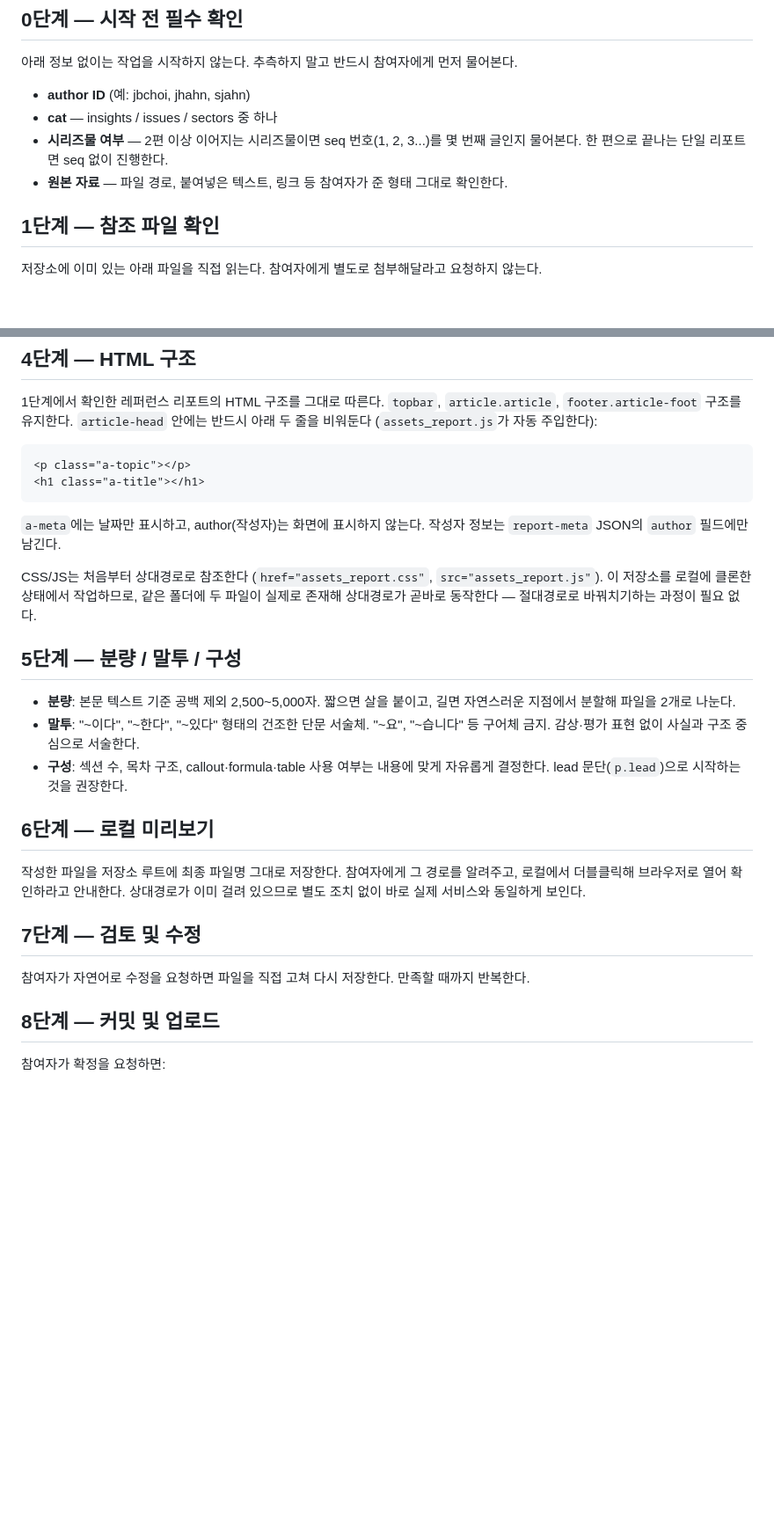
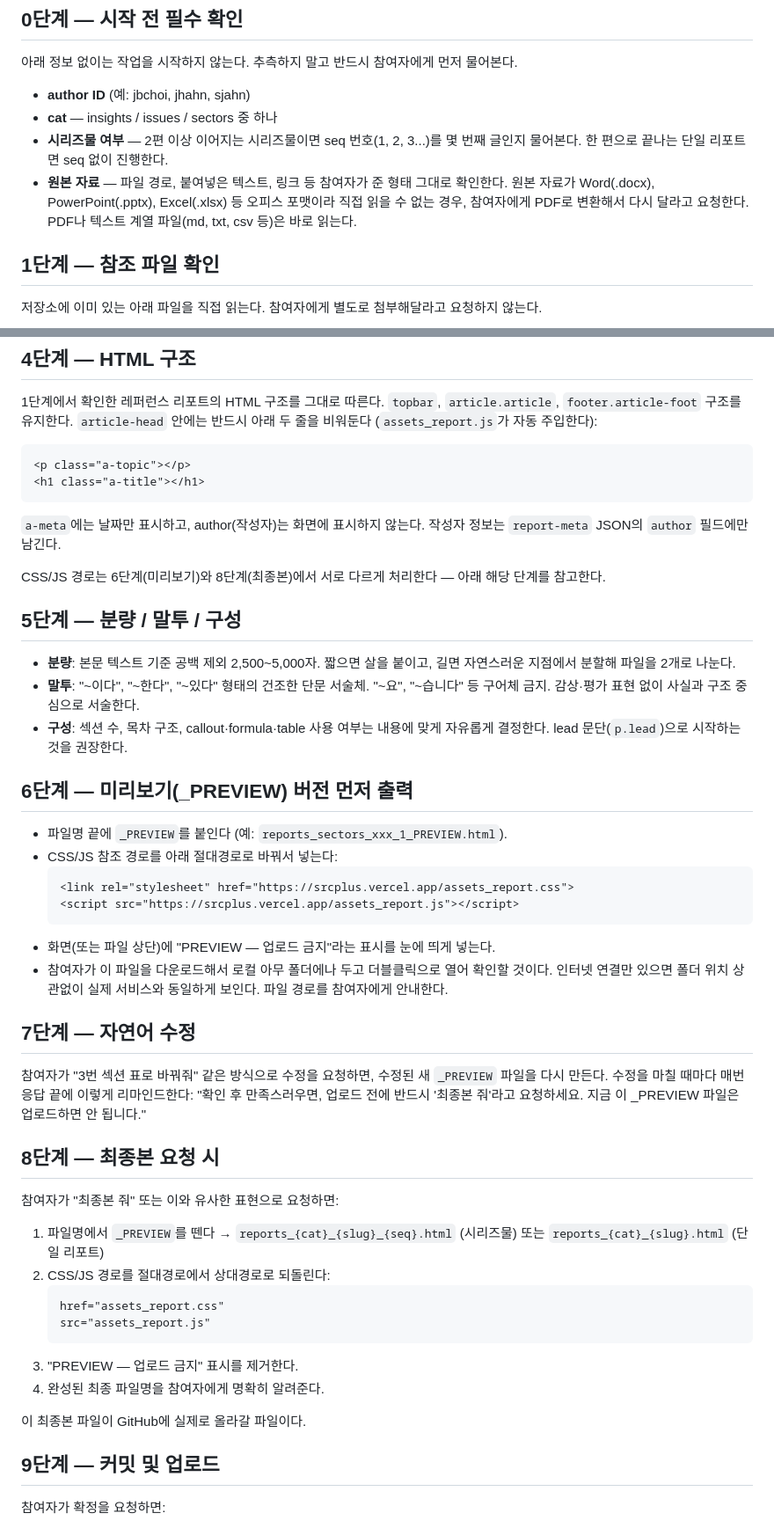
Before and after one commit to JBChoi-01/SRC_Plus, a Markdown page: prompt-for-agent.md, 2 parts joined by grey strips. Shown at 88% size. GitHub-like rendering; blank space fills up the shorter version.

Commit message:
prompt-for-agent.md에 PREVIEW 워크플로우 복원, 원본 자료 포맷 안내 추가
일반 AI 프롬프트와 동일한 _PREVIEW(절대경로) → 수정 → 최종본(상대경로)
흐름을 코딩 에이전트용 지시서에도 그대로 유지. 코딩 에이전트가 로컬
클론 없이 원격 환경에서 실행되는 경우에도 동일하게 동작하도록 하기
위함. 원본 자료가 Word/PPT/Excel이면 PDF로 변환해 전달하라는 안내 추가

````diff
--- a/prompt-for-agent.md
+++ b/prompt-for-agent.md
@@ -9,7 +9,7 @@
 - **author ID** (예: jbchoi, jhahn, sjahn)
 - **cat** — insights / issues / sectors 중 하나
 - **시리즈물 여부** — 2편 이상 이어지는 시리즈물이면 seq 번호(1, 2, 3...)를 몇 번째 글인지 물어본다. 한 편으로 끝나는 단일 리포트면 seq 없이 진행한다.
-- **원본 자료** — 파일 경로, 붙여넣은 텍스트, 링크 등 참여자가 준 형태 그대로 확인한다.
+- **원본 자료** — 파일 경로, 붙여넣은 텍스트, 링크 등 참여자가 준 형태 그대로 확인한다. 원본 자료가 Word(.docx), PowerPoint(.pptx), Excel(.xlsx) 등 오피스 포맷이라 직접 읽을 수 없는 경우, 참여자에게 PDF로 변환해서 다시 달라고 요청한다. PDF나 텍스트 계열 파일(md, txt, csv 등)은 바로 읽는다.
 
 ## 1단계 — 참조 파일 확인
 
@@ -58,7 +58,7 @@ reports_{cat}_{slug}.html         (한 편으로 끝나는 단일 리포트 —
 
 `a-meta`에는 날짜만 표시하고, author(작성자)는 화면에 표시하지 않는다. 작성자 정보는 `report-meta` JSON의 `author` 필드에만 남긴다.
 
-CSS/JS는 처음부터 상대경로로 참조한다 (`href="assets_report.css"`, `src="assets_report.js"`). 이 저장소를 로컬에 클론한 상태에서 작업하므로, 같은 폴더에 두 파일이 실제로 존재해 상대경로가 곧바로 동작한다 — 절대경로로 바꿔치기하는 과정이 필요 없다.
+CSS/JS 경로는 6단계(미리보기)와 8단계(최종본)에서 서로 다르게 처리한다 — 아래 해당 단계를 참고한다.
 
 ## 5단계 — 분량 / 말투 / 구성
 
@@ -66,15 +66,37 @@ CSS/JS는 처음부터 상대경로로 참조한다 (`href="assets_report.css"`,
 - **말투**: "~이다", "~한다", "~있다" 형태의 건조한 단문 서술체. "~요", "~습니다" 등 구어체 금지. 감상·평가 표현 없이 사실과 구조 중심으로 서술한다.
 - **구성**: 섹션 수, 목차 구조, callout·formula·table 사용 여부는 내용에 맞게 자유롭게 결정한다. lead 문단(`p.lead`)으로 시작하는 것을 권장한다.
 
-## 6단계 — 로컬 미리보기
+## 6단계 — 미리보기(_PREVIEW) 버전 먼저 출력
 
-작성한 파일을 저장소 루트에 최종 파일명 그대로 저장한다. 참여자에게 그 경로를 알려주고, 로컬에서 더블클릭해 브라우저로 열어 확인하라고 안내한다. 상대경로가 이미 걸려 있으므로 별도 조치 없이 바로 실제 서비스와 동일하게 보인다.
+- 파일명 끝에 `_PREVIEW`를 붙인다 (예: `reports_sectors_xxx_1_PREVIEW.html`).
+- CSS/JS 참조 경로를 아래 절대경로로 바꿔서 넣는다:
+  ```html
+  <link rel="stylesheet" href="https://srcplus.vercel.app/assets_report.css">
+  <script src="https://srcplus.vercel.app/assets_report.js"></script>
+  ```
+- 화면(또는 파일 상단)에 "PREVIEW — 업로드 금지"라는 표시를 눈에 띄게 넣는다.
+- 참여자가 이 파일을 다운로드해서 로컬 아무 폴더에나 두고 더블클릭으로 열어 확인할 것이다. 인터넷 연결만 있으면 폴더 위치 상관없이 실제 서비스와 동일하게 보인다. 파일 경로를 참여자에게 안내한다.
 
-## 7단계 — 검토 및 수정
+## 7단계 — 자연어 수정
 
-참여자가 자연어로 수정을 요청하면 파일을 직접 고쳐 다시 저장한다. 만족할 때까지 반복한다.
+참여자가 "3번 섹션 표로 바꿔줘" 같은 방식으로 수정을 요청하면, 수정된 새 `_PREVIEW` 파일을 다시 만든다. 수정을 마칠 때마다 매번 응답 끝에 이렇게 리마인드한다: "확인 후 만족스러우면, 업로드 전에 반드시 '최종본 줘'라고 요청하세요. 지금 이 _PREVIEW 파일은 업로드하면 안 됩니다."
 
-## 8단계 — 커밋 및 업로드
+## 8단계 — 최종본 요청 시
+
+참여자가 "최종본 줘" 또는 이와 유사한 표현으로 요청하면:
+
+1. 파일명에서 `_PREVIEW`를 뗀다 → `reports_{cat}_{slug}_{seq}.html` (시리즈물) 또는 `reports_{cat}_{slug}.html` (단일 리포트)
+2. CSS/JS 경로를 절대경로에서 상대경로로 되돌린다:
+   ```html
+   href="assets_report.css"
+   src="assets_report.js"
+   ```
+3. "PREVIEW — 업로드 금지" 표시를 제거한다.
+4. 완성된 최종 파일명을 참여자에게 명확히 알려준다.
+
+이 최종본 파일이 GitHub에 실제로 올라갈 파일이다.
+
+## 9단계 — 커밋 및 업로드
 
 참여자가 확정을 요청하면:
 
````
